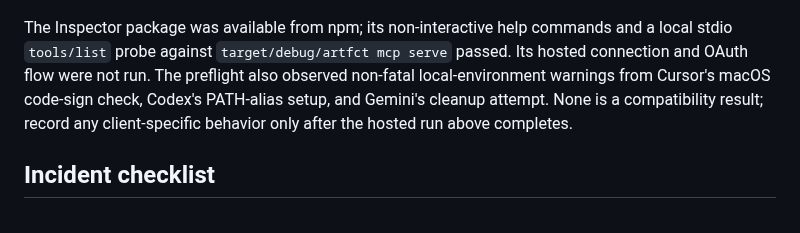
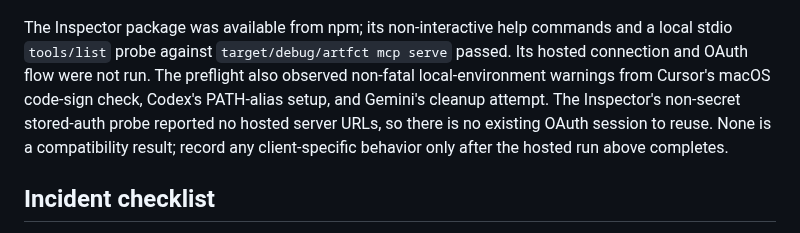
Before and after one commit to rubybear-lgtm/artfct, a Markdown page: docs/mcp-cli-runbook.md, the part around the change. GitHub-like rendering.

Commit message:
record Inspector auth preflight

```diff
--- a/docs/mcp-cli-runbook.md
+++ b/docs/mcp-cli-runbook.md
@@ -425,8 +425,9 @@ and a local stdio `tools/list` probe against `target/debug/artfct mcp serve`
 passed. Its hosted connection and OAuth flow were not run. The preflight also
 observed non-fatal local-environment warnings from Cursor's
 macOS code-sign check, Codex's PATH-alias setup, and Gemini's cleanup attempt.
-None is a compatibility result; record any client-specific behavior only after
-the hosted run above completes.
+The Inspector's non-secret stored-auth probe reported no hosted server URLs,
+so there is no existing OAuth session to reuse. None is a compatibility result;
+record any client-specific behavior only after the hosted run above completes.
 
 ## Incident checklist
 
```
